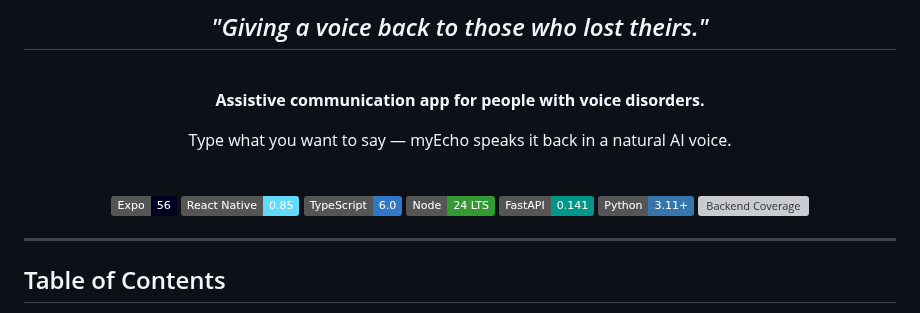
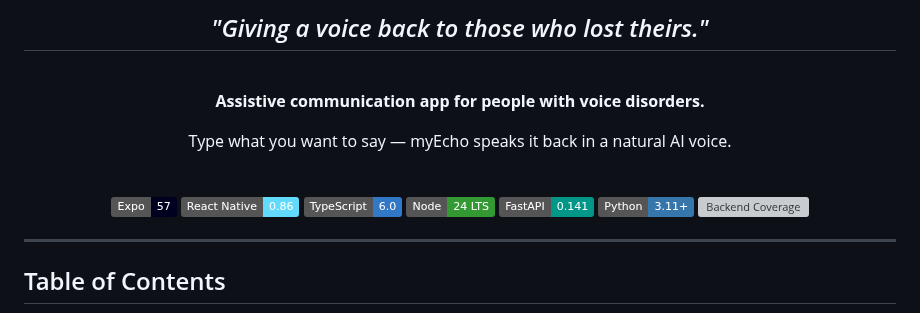
Before and after one commit to seiferla/My-Echo, a Markdown page: README.md, the part around the change. Rendered like a GitHub page; badges without logos; grey boxes are pictures that could not be loaded.

Commit message:
docs: update README version badges for Expo and React Native

```diff
--- a/README.md
+++ b/README.md
@@ -12,8 +12,8 @@ Type what you want to say — myEcho speaks it back in a natural AI voice.
 
 <br/>
 
-![Expo](https://img.shields.io/badge/Expo-56-000020?logo=expo&logoColor=white)
-![React Native](https://img.shields.io/badge/React%20Native-0.85-61DAFB?logo=react&logoColor=black)
+![Expo](https://img.shields.io/badge/Expo-57-000020?logo=expo&logoColor=white)
+![React Native](https://img.shields.io/badge/React%20Native-0.86-61DAFB?logo=react&logoColor=black)
 ![TypeScript](https://img.shields.io/badge/TypeScript-6.0-3178C6?logo=typescript&logoColor=white)
 ![Node](https://img.shields.io/badge/Node-24_LTS-339933?logo=node.js&logoColor=white)
 ![FastAPI](https://img.shields.io/badge/FastAPI-0.141-009688?logo=fastapi&logoColor=white)
```
